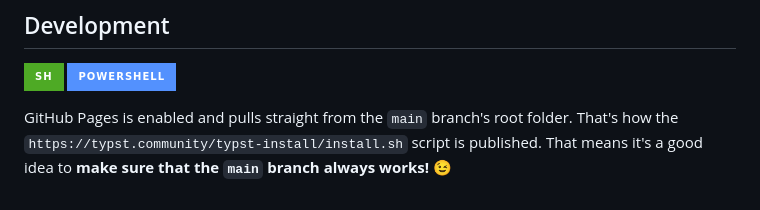
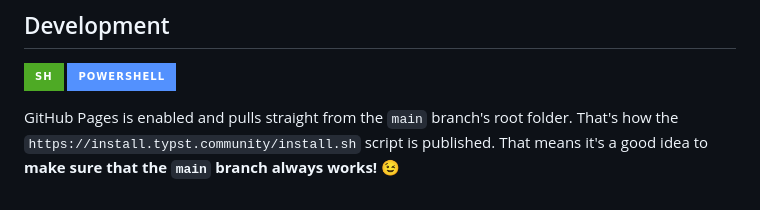
Before and after one commit to typst-community/typst-install, a Markdown page: README.md, the part around the change. Rendered like a GitHub page; badges without logos.

Commit message:
Change installation script URL in README
Updated installation script URL in README.

```diff
--- a/README.md
+++ b/README.md
@@ -99,7 +99,7 @@ Options:
 ![PowerShell](https://img.shields.io/static/v1?style=for-the-badge&message=PowerShell&color=5391FE&logo=PowerShell&logoColor=FFFFFF&label=)
 
 GitHub Pages is enabled and pulls straight from the `main` branch's root folder.
-That's how the `https://typst.community/typst-install/install.sh` script is
+That's how the `https://install.typst.community/install.sh` script is
 published. That means it's a good idea to **make sure that the `main` branch
 always works!** 😉
 
```
